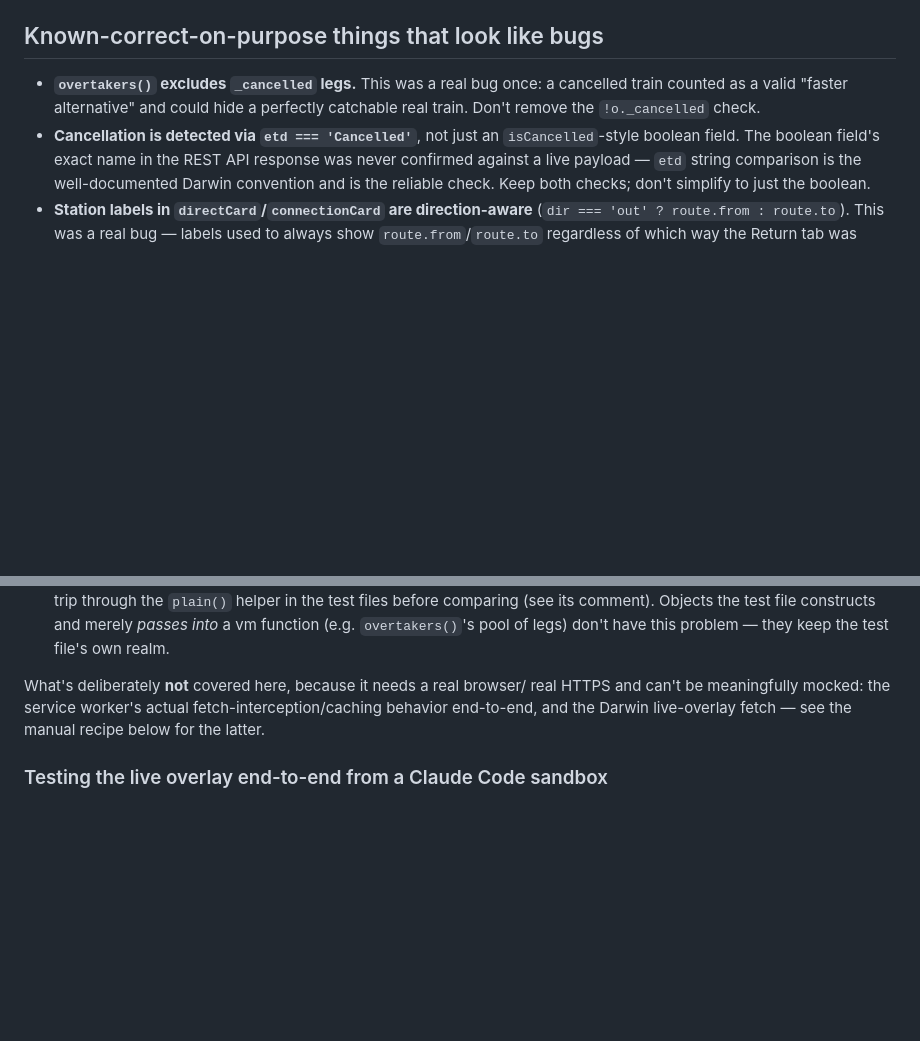
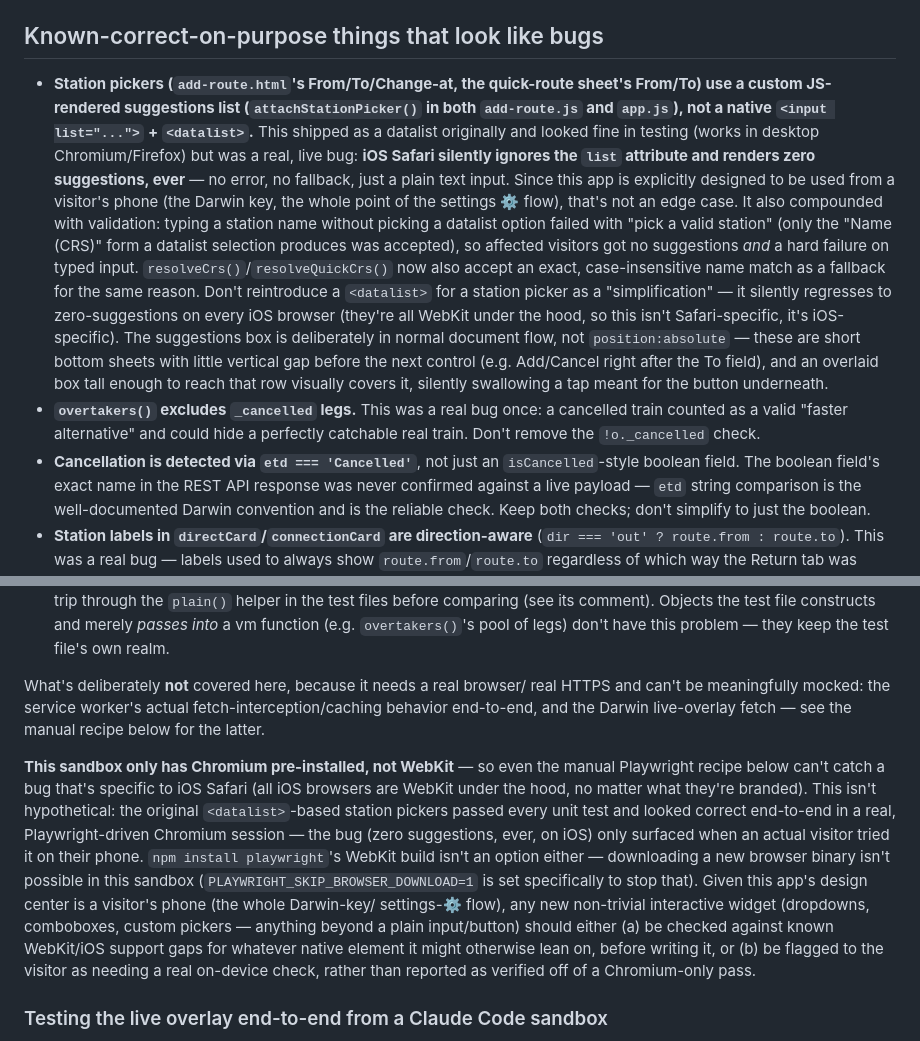
Before and after one commit to quiet-fern-path/train-times, a Markdown page: CLAUDE.md, 2 parts joined by grey strips. Rendered like a GitHub page; blank space fills up the shorter version.

Commit message:
Document the datalist/iOS-Safari bug and the testing gap that missed it
Records the station-picker fix as a known-correct-on-purpose entry (don't
reintroduce <datalist> for these) and notes that this sandbox has no WebKit
build, so a Chromium-only Playwright pass can look green while a real iOS
Safari visitor still hits a broken control — as happened here.

```diff
--- a/CLAUDE.md
+++ b/CLAUDE.md
@@ -260,6 +260,29 @@ reintroduce a `!isConnection` gate around it.
 
 ## Known-correct-on-purpose things that look like bugs
 
+- **Station pickers (`add-route.html`'s From/To/Change-at, the quick-route
+  sheet's From/To) use a custom JS-rendered suggestions list
+  (`attachStationPicker()` in both `add-route.js` and `app.js`), not a native
+  `<input list="...">` + `<datalist>`.** This shipped as a datalist originally
+  and looked fine in testing (works in desktop Chromium/Firefox) but was a
+  real, live bug: **iOS Safari silently ignores the `list` attribute and
+  renders zero suggestions, ever** — no error, no fallback, just a plain text
+  input. Since this app is explicitly designed to be used from a visitor's
+  phone (the Darwin key, the whole point of the settings ⚙ flow), that's not
+  an edge case. It also compounded with validation: typing a station name
+  without picking a datalist option failed with "pick a valid station" (only
+  the "Name (CRS)" form a datalist selection produces was accepted), so
+  affected visitors got no suggestions *and* a hard failure on typed input.
+  `resolveCrs()`/`resolveQuickCrs()` now also accept an exact, case-insensitive
+  name match as a fallback for the same reason. Don't reintroduce a
+  `<datalist>` for a station picker as a "simplification" — it silently
+  regresses to zero-suggestions on every iOS browser (they're all WebKit
+  under the hood, so this isn't Safari-specific, it's iOS-specific). The
+  suggestions box is deliberately in normal document flow, not
+  `position:absolute` — these are short bottom sheets with little vertical
+  gap before the next control (e.g. Add/Cancel right after the To field), and
+  an overlaid box tall enough to reach that row visually covers it, silently
+  swallowing a tap meant for the button underneath.
 - **`overtakers()` excludes `_cancelled` legs.** This was a real bug once:
   a cancelled train counted as a valid "faster alternative" and could hide
   a perfectly catchable real train. Don't remove the `!o._cancelled` check.
@@ -700,6 +723,24 @@ real HTTPS and can't be meaningfully mocked: the service worker's actual
 fetch-interception/caching behavior end-to-end, and the Darwin live-overlay
 fetch — see the manual recipe below for the latter.
 
+**This sandbox only has Chromium pre-installed, not WebKit** — so even the
+manual Playwright recipe below can't catch a bug that's specific to iOS
+Safari (all iOS browsers are WebKit under the hood, no matter what they're
+branded). This isn't hypothetical: the original `<datalist>`-based station
+pickers passed every unit test and looked correct end-to-end in a real,
+Playwright-driven Chromium session — the bug (zero suggestions, ever, on
+iOS) only surfaced when an actual visitor tried it on their phone. `npm
+install playwright`'s WebKit build isn't an option either — downloading a
+new browser binary isn't possible in this sandbox
+(`PLAYWRIGHT_SKIP_BROWSER_DOWNLOAD=1` is set specifically to stop that).
+Given this app's design center is a visitor's phone (the whole Darwin-key/
+settings-⚙ flow), any new non-trivial interactive widget (dropdowns,
+comboboxes, custom pickers — anything beyond a plain input/button) should
+either (a) be checked against known WebKit/iOS support gaps for whatever
+native element it might otherwise lean on, before writing it, or (b) be
+flagged to the visitor as needing a real on-device check, rather than
+reported as verified off of a Chromium-only pass.
+
 ### Testing the live overlay end-to-end from a Claude Code sandbox
 
 If a visitor shares a real Darwin API key in-session to ask for live
```
